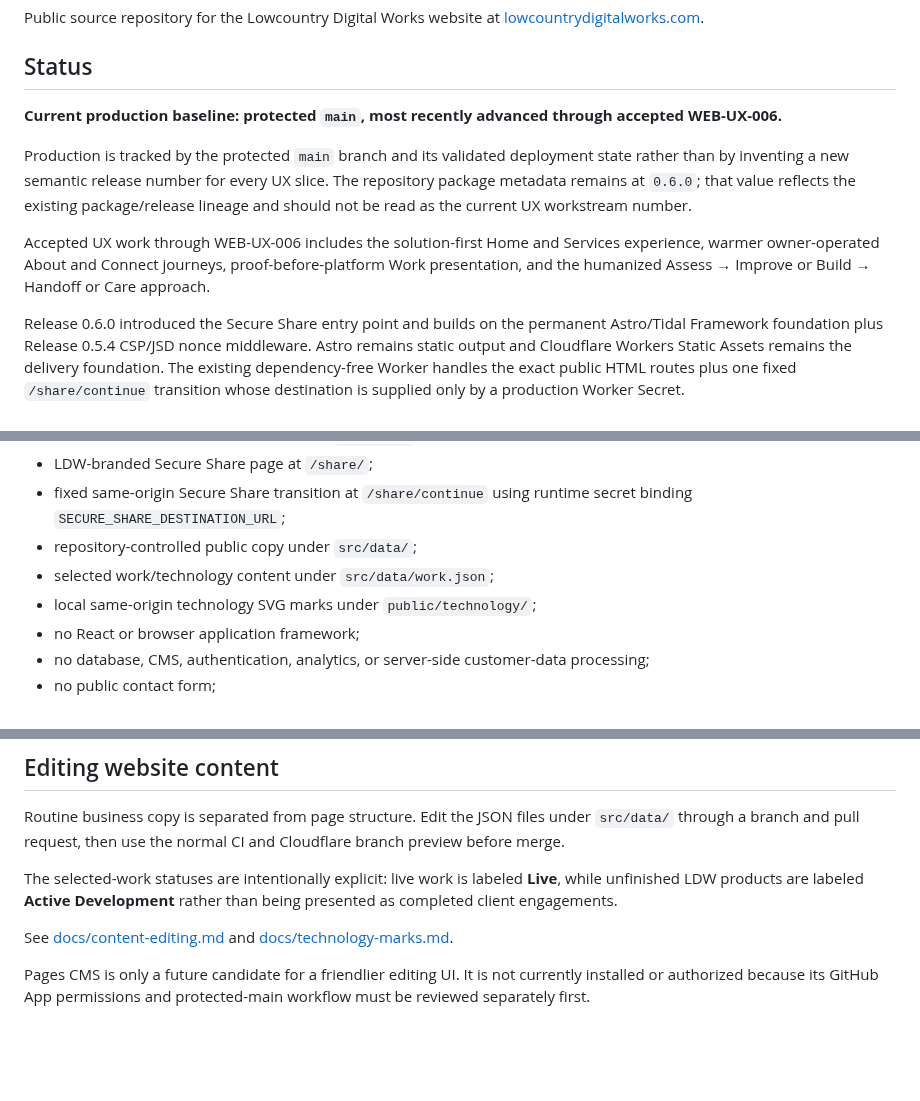
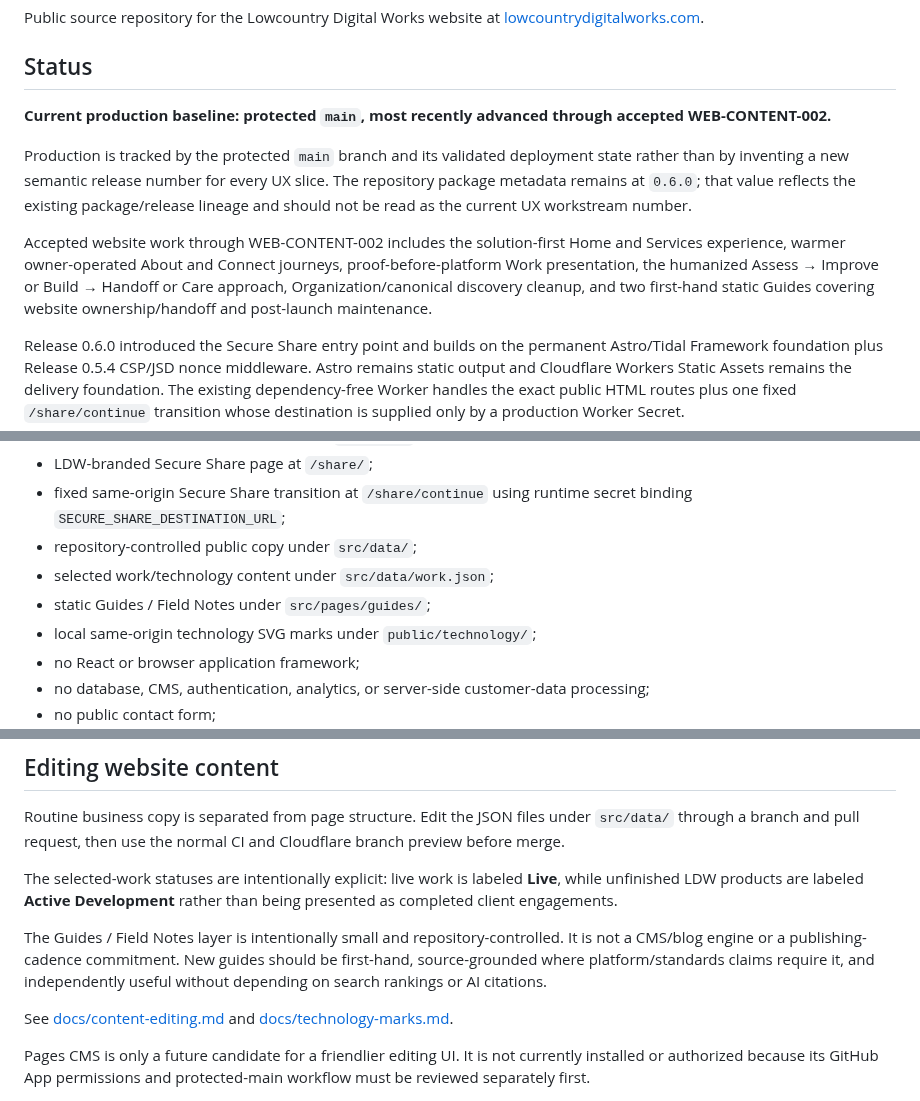
Before and after one commit to LowcountryDigitalWorks/lowcountrydigitalworks.com, a Markdown page: README.md, 3 parts joined by grey strips. Drawn GitHub-style; blank space fills up the shorter version.

Commit message:
WEB-MAINT-002: reconcile README with current production baseline

```diff
--- a/README.md
+++ b/README.md
@@ -4,11 +4,11 @@ Public source repository for the Lowcountry Digital Works website at [lowcountry
 
 ## Status
 
-**Current production baseline: protected `main`, most recently advanced through accepted WEB-UX-006.**
+**Current production baseline: protected `main`, most recently advanced through accepted WEB-CONTENT-002.**
 
 Production is tracked by the protected `main` branch and its validated deployment state rather than by inventing a new semantic release number for every UX slice. The repository package metadata remains at `0.6.0`; that value reflects the existing package/release lineage and should not be read as the current UX workstream number.
 
-Accepted UX work through WEB-UX-006 includes the solution-first Home and Services experience, warmer owner-operated About and Connect journeys, proof-before-platform Work presentation, and the humanized Assess → Improve or Build → Handoff or Care approach.
+Accepted website work through WEB-CONTENT-002 includes the solution-first Home and Services experience, warmer owner-operated About and Connect journeys, proof-before-platform Work presentation, the humanized Assess → Improve or Build → Handoff or Care approach, Organization/canonical discovery cleanup, and two first-hand static Guides covering website ownership/handoff and post-launch maintenance.
 
 Release 0.6.0 introduced the Secure Share entry point and builds on the permanent Astro/Tidal Framework foundation plus Release 0.5.4 CSP/JSD nonce middleware. Astro remains static output and Cloudflare Workers Static Assets remains the delivery foundation. The existing dependency-free Worker handles the exact public HTML routes plus one fixed `/share/continue` transition whose destination is supplied only by a production Worker Secret.
 
@@ -35,6 +35,7 @@ Company-owned repositories and infrastructure remain organization-owned. Individ
 - fixed same-origin Secure Share transition at `/share/continue` using runtime secret binding `SECURE_SHARE_DESTINATION_URL`;
 - repository-controlled public copy under `src/data/`;
 - selected work/technology content under `src/data/work.json`;
+- static Guides / Field Notes under `src/pages/guides/`;
 - local same-origin technology SVG marks under `public/technology/`;
 - no React or browser application framework;
 - no database, CMS, authentication, analytics, or server-side customer-data processing;
@@ -52,6 +53,8 @@ See [docs/architecture.md](docs/architecture.md).
 Routine business copy is separated from page structure. Edit the JSON files under `src/data/` through a branch and pull request, then use the normal CI and Cloudflare branch preview before merge.
 
 The selected-work statuses are intentionally explicit: live work is labeled **Live**, while unfinished LDW products are labeled **Active Development** rather than being presented as completed client engagements.
+
+The Guides / Field Notes layer is intentionally small and repository-controlled. It is not a CMS/blog engine or a publishing-cadence commitment. New guides should be first-hand, source-grounded where platform/standards claims require it, and independently useful without depending on search rankings or AI citations.
 
 See [docs/content-editing.md](docs/content-editing.md) and [docs/technology-marks.md](docs/technology-marks.md).
 
```
